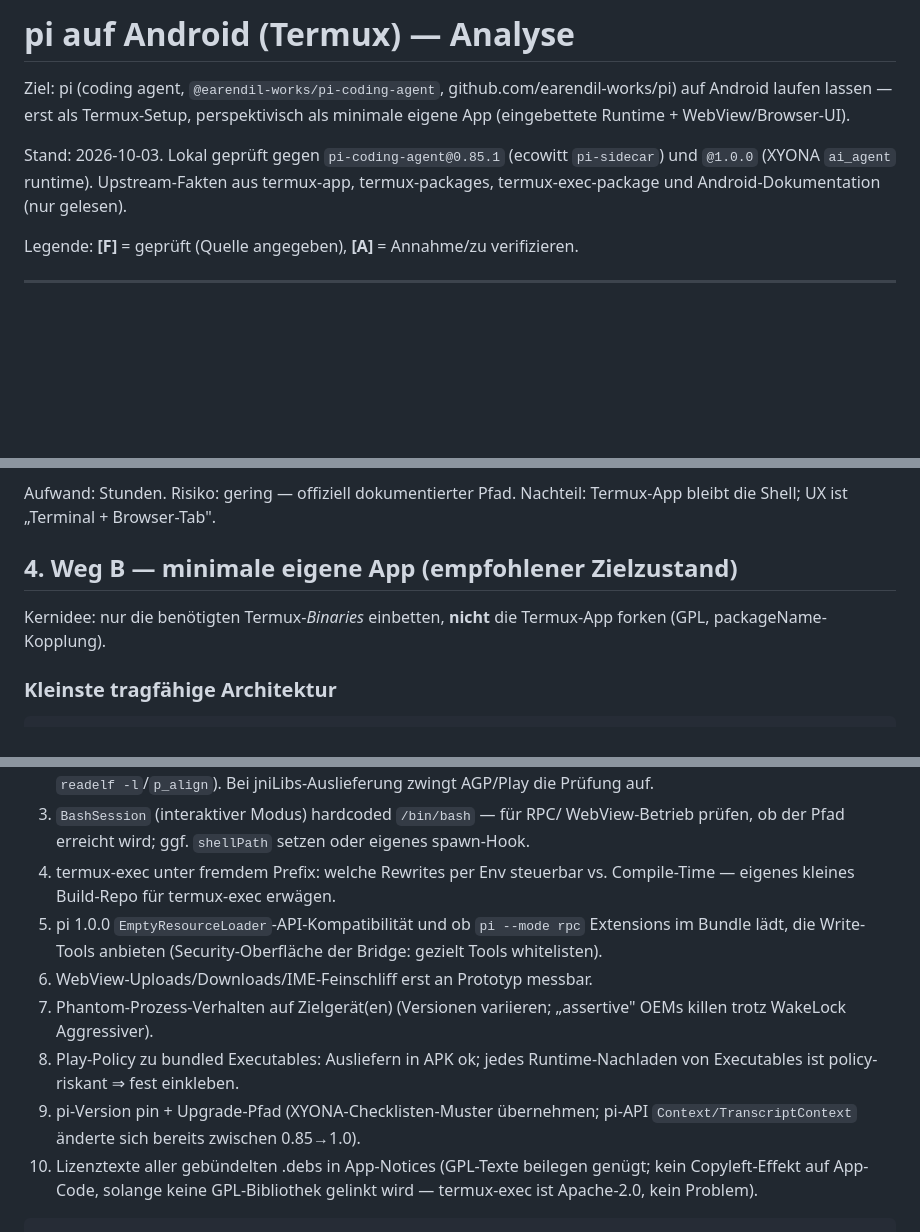
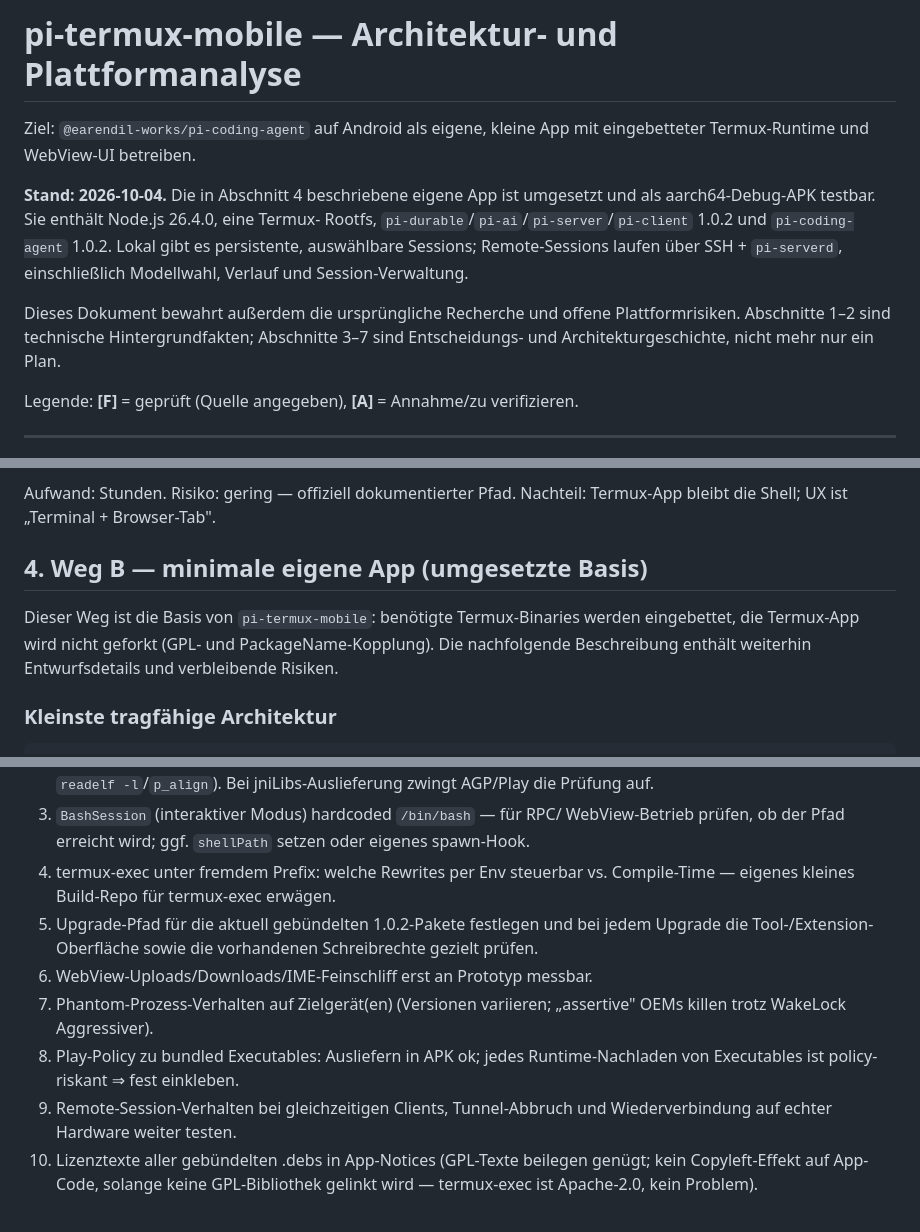
Before and after one commit to badlogic/pi-termux-mobile, a Markdown page: ANALYSE.md, 3 parts joined by grey strips. GitHub-like rendering; blank space fills up the shorter version.

Commit message:
refresh architecture analysis

````diff
--- a/ANALYSE.md
+++ b/ANALYSE.md
@@ -1,12 +1,18 @@
-# pi auf Android (Termux) — Analyse
+# pi-termux-mobile — Architektur- und Plattformanalyse
 
-Ziel: pi (coding agent, `@earendil-works/pi-coding-agent`, github.com/earendil-works/pi)
-auf Android laufen lassen — erst als Termux-Setup, perspektivisch als minimale eigene
-App (eingebettete Runtime + WebView/Browser-UI).
+Ziel: `@earendil-works/pi-coding-agent` auf Android als eigene, kleine App mit
+eingebetteter Termux-Runtime und WebView-UI betreiben.
 
-Stand: 2026-10-03. Lokal geprüft gegen `pi-coding-agent@0.85.1` (ecowitt `pi-sidecar`)
-und `@1.0.0` (XYONA `ai_agent` runtime). Upstream-Fakten aus termux-app,
-termux-packages, termux-exec-package und Android-Dokumentation (nur gelesen).
+**Stand: 2026-10-04.** Die in Abschnitt 4 beschriebene eigene App ist umgesetzt
+und als aarch64-Debug-APK testbar. Sie enthält Node.js 26.4.0, eine Termux-
+Rootfs, `pi-durable`/`pi-ai`/`pi-server`/`pi-client` 1.0.2 und
+`pi-coding-agent` 1.0.2. Lokal gibt es persistente, auswählbare Sessions;
+Remote-Sessions laufen über SSH + `pi-serverd`, einschließlich Modellwahl,
+Verlauf und Session-Verwaltung.
+
+Dieses Dokument bewahrt außerdem die ursprüngliche Recherche und offene
+Plattformrisiken. Abschnitte 1–2 sind technische Hintergrundfakten; Abschnitte
+3–7 sind Entscheidungs- und Architekturgeschichte, nicht mehr nur ein Plan.
 
 Legende: **[F]** = geprüft (Quelle angegeben), **[A]** = Annahme/zu verifizieren.
 
@@ -150,10 +156,12 @@ Kein separates `web-ui`-Package im Repo-Root gefunden.
 Aufwand: Stunden. Risiko: gering — offiziell dokumentierter Pfad.
 Nachteil: Termux-App bleibt die Shell; UX ist „Terminal + Browser-Tab".
 
-## 4. Weg B — minimale eigene App (empfohlener Zielzustand)
+## 4. Weg B — minimale eigene App (umgesetzte Basis)
 
-Kernidee: nur die benötigten Termux-*Binaries* einbetten, **nicht** die
-Termux-App forken (GPL, packageName-Kopplung).
+Dieser Weg ist die Basis von `pi-termux-mobile`: benötigte Termux-Binaries
+werden eingebettet, die Termux-App wird nicht geforkt (GPL- und
+PackageName-Kopplung). Die nachfolgende Beschreibung enthält weiterhin
+Entwurfsdetails und verbleibende Risiken.
 
 ### Kleinste tragfähige Architektur
 
@@ -281,19 +289,17 @@ Fernbedienung: wenn der pi-Server ohnehin in echter Termux-App läuft
 4. termux-exec unter fremdem Prefix: welche Rewrites per Env steuerbar
    vs. Compile-Time — eigenes kleines Build-Repo für termux-exec
    erwägen.
-5. pi 1.0.0 `EmptyResourceLoader`-API-Kompatibilität und ob
-   `pi --mode rpc` Extensions im Bundle lädt, die Write-Tools anbieten
-   (Security-Oberfläche der Bridge: gezielt Tools whitelisten).
+5. Upgrade-Pfad für die aktuell gebündelten 1.0.2-Pakete festlegen und bei
+   jedem Upgrade die Tool-/Extension-Oberfläche sowie die vorhandenen
+   Schreibrechte gezielt prüfen.
 6. WebView-Uploads/Downloads/IME-Feinschliff erst an Prototyp messbar.
 7. Phantom-Prozess-Verhalten auf Zielgerät(en) (Versionen variieren;
    „assertive" OEMs killen trotz WakeLock Aggressiver).
 8. Play-Policy zu bundled Executables: Ausliefern in APK ok; jedes
    Runtime-Nachladen von Executables ist policy-riskant ⇒ fest einkleben.
-9. pi-Version pin + Upgrade-Pfad (XYONA-Checklisten-Muster übernehmen;
-   pi-API `Context/TranscriptContext` änderte sich bereits zwischen
-   0.85→1.0).
+9. Remote-Session-Verhalten bei gleichzeitigen Clients, Tunnel-Abbruch und
+   Wiederverbindung auf echter Hardware weiter testen.
 10. Lizenztexte aller gebündelten .debs in App-Notices (GPL-Texte
     beilegen genügt; kein Copyleft-Effekt auf App-Code, solange keine
     GPL-Bibliothek gelinkt wird — termux-exec ist Apache-2.0, kein
     Problem).
-```
````
